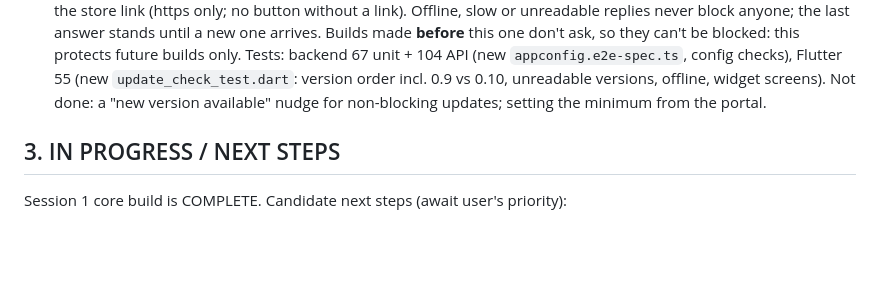
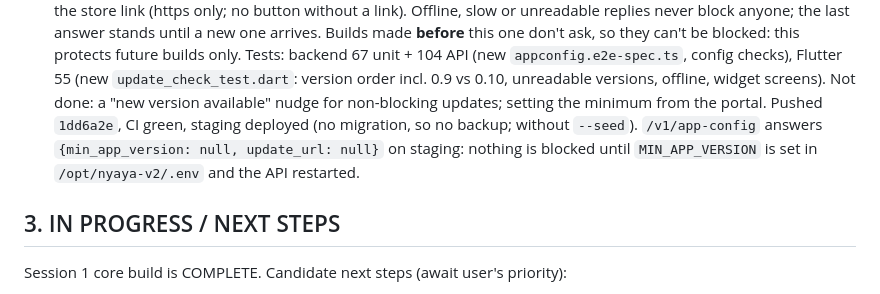
Before and after one commit to gowtham0210/nyaya_v2, a Markdown page: STATUS.md, the part around the change. Rendered like a GitHub page; blank space fills up the shorter version.

Commit message:
STATUS: minimum app version check is on staging
Co-Authored-By: Claude Sonnet 5.5 <noreply@anthropic.com>

```diff
--- a/STATUS.md
+++ b/STATUS.md
@@ -529,6 +529,9 @@ English, Hindi, Tamil, Telugu, Kannada, Malayalam.
       Tests: backend 67 unit + 104 API (new `appconfig.e2e-spec.ts`, config checks), Flutter 55 (new
       `update_check_test.dart`: version order incl. 0.9 vs 0.10, unreadable versions, offline, widget screens).
       Not done: a "new version available" nudge for non-blocking updates; setting the minimum from the portal.
+      Pushed `1dd6a2e`, CI green, staging deployed (no migration, so no backup; without `--seed`). `/v1/app-config`
+      answers `{min_app_version: null, update_url: null}` on staging: nothing is blocked until `MIN_APP_VERSION` is set in
+      `/opt/nyaya-v2/.env` and the API restarted.
 
 ## 3. IN PROGRESS / NEXT STEPS
 Session 1 core build is COMPLETE. Candidate next steps (await user's priority):
```
